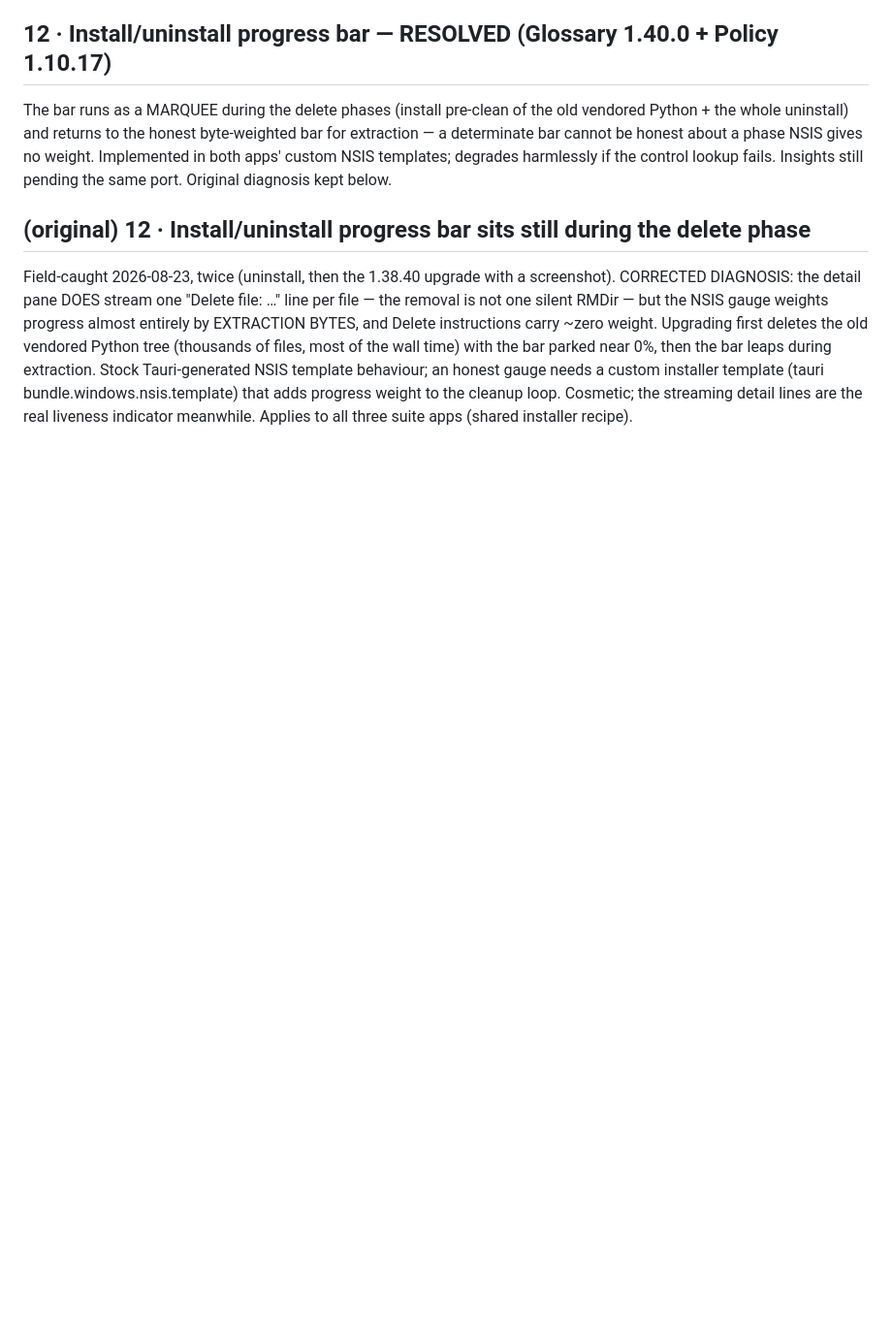
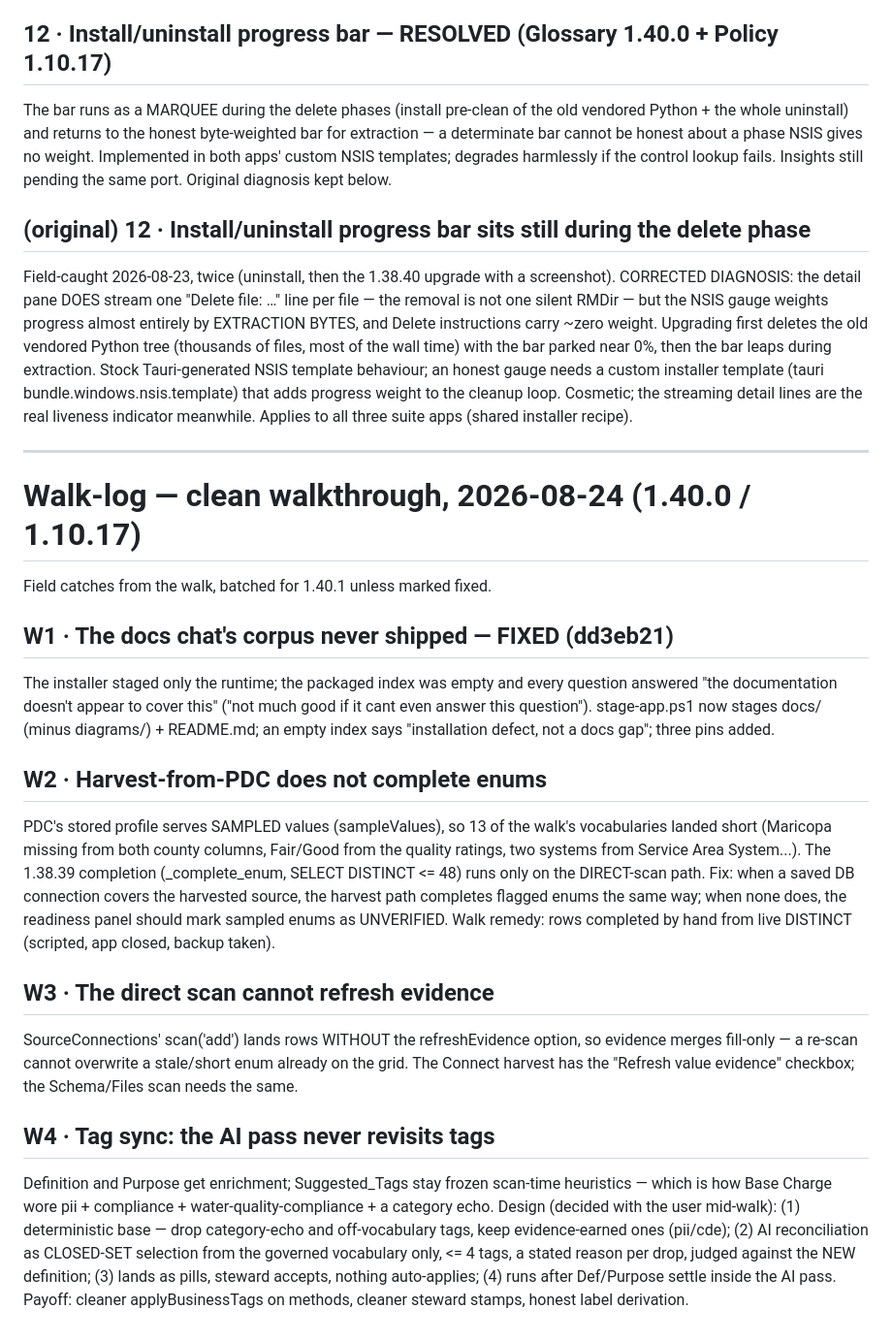
Before and after one commit to jporeilly/PDC-Glossary-Generator, a Markdown page: docs/SPEC-BACKLOG-20260821.md, the part around the change. Shown at 97% size. Drawn GitHub-style; blank space fills up the shorter version.

Commit message:
docs: walk-log 2026-08-24 - W1 fixed (docs corpus), W2-W4 batched for 1.40.1
Co-Authored-By: Claude Fable 5 <noreply@anthropic.com>

```diff
--- a/docs/SPEC-BACKLOG-20260821.md
+++ b/docs/SPEC-BACKLOG-20260821.md
@@ -598,3 +598,49 @@ installer template (tauri bundle.windows.nsis.template) that adds
 progress weight to the cleanup loop. Cosmetic; the streaming detail lines
 are the real liveness indicator meanwhile. Applies to all three suite
 apps (shared installer recipe).
+
+---
+
+# Walk-log — clean walkthrough, 2026-08-24 (1.40.0 / 1.10.17)
+
+Field catches from the walk, batched for 1.40.1 unless marked fixed.
+
+## W1 · The docs chat's corpus never shipped — FIXED (dd3eb21)
+
+The installer staged only the runtime; the packaged index was empty and
+every question answered "the documentation doesn't appear to cover this"
+("not much good if it cant even answer this question"). stage-app.ps1 now
+stages docs/ (minus diagrams/) + README.md; an empty index says
+"installation defect, not a docs gap"; three pins added.
+
+## W2 · Harvest-from-PDC does not complete enums
+
+PDC's stored profile serves SAMPLED values (sampleValues), so 13 of the
+walk's vocabularies landed short (Maricopa missing from both county
+columns, Fair/Good from the quality ratings, two systems from Service
+Area System...). The 1.38.39 completion (_complete_enum, SELECT DISTINCT
+<= 48) runs only on the DIRECT-scan path. Fix: when a saved DB connection
+covers the harvested source, the harvest path completes flagged enums the
+same way; when none does, the readiness panel should mark sampled enums
+as UNVERIFIED. Walk remedy: rows completed by hand from live DISTINCT
+(scripted, app closed, backup taken).
+
+## W3 · The direct scan cannot refresh evidence
+
+SourceConnections' scan('add') lands rows WITHOUT the refreshEvidence
+option, so evidence merges fill-only — a re-scan cannot overwrite a
+stale/short enum already on the grid. The Connect harvest has the
+"Refresh value evidence" checkbox; the Schema/Files scan needs the same.
+
+## W4 · Tag sync: the AI pass never revisits tags
+
+Definition and Purpose get enrichment; Suggested_Tags stay frozen
+scan-time heuristics — which is how Base Charge wore pii + compliance +
+water-quality-compliance + a category echo. Design (decided with the
+user mid-walk): (1) deterministic base — drop category-echo and
+off-vocabulary tags, keep evidence-earned ones (pii/cde); (2) AI
+reconciliation as CLOSED-SET selection from the governed vocabulary only,
+<= 4 tags, a stated reason per drop, judged against the NEW definition;
+(3) lands as pills, steward accepts, nothing auto-applies; (4) runs after
+Def/Purpose settle inside the AI pass. Payoff: cleaner applyBusinessTags
+on methods, cleaner steward stamps, honest label derivation.
```
